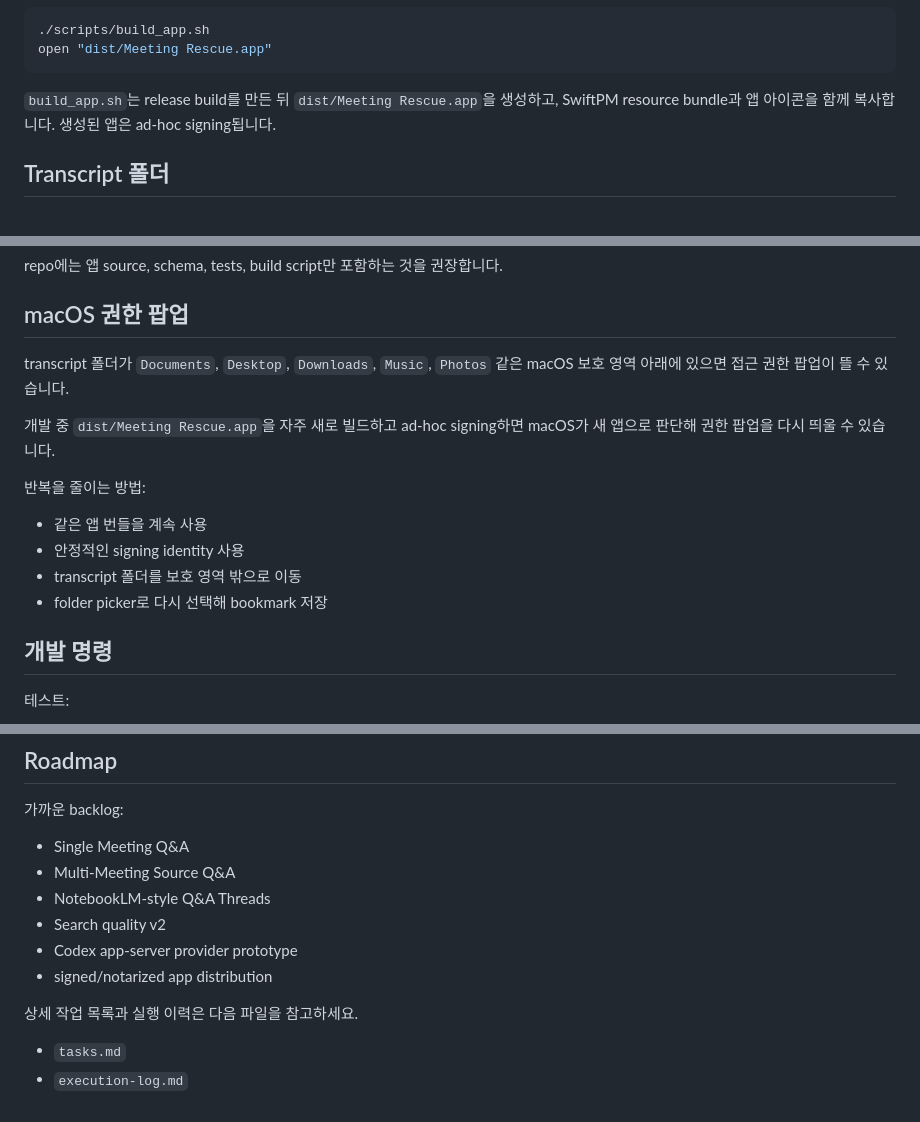
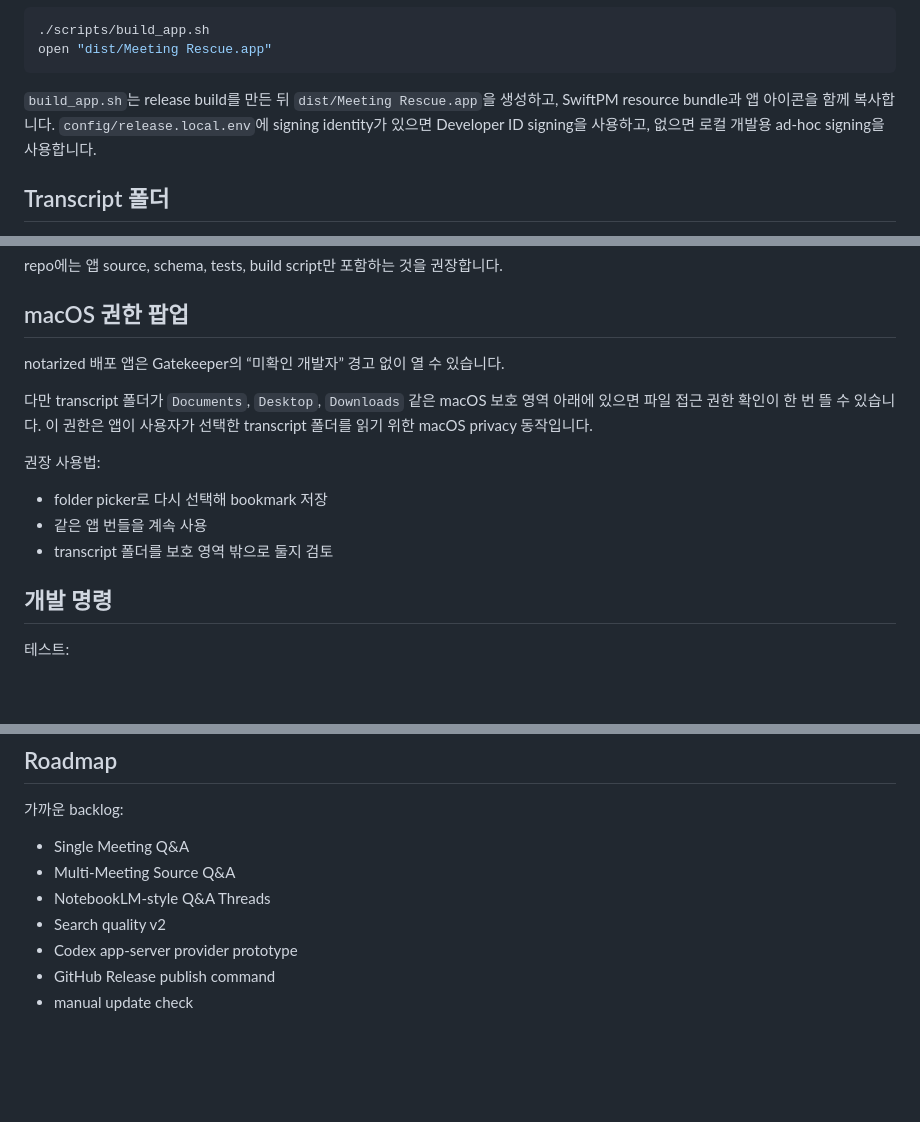
Before and after one commit to breadceo/meeting-rescue, a Markdown page: README.md, 3 parts joined by grey strips. Drawn GitHub-style; blank space fills up the shorter version.

Commit message:
Update notarized app README notes

````diff
--- a/README.md
+++ b/README.md
@@ -72,7 +72,7 @@ swift run MeetingRescue
 open "dist/Meeting Rescue.app"
 ```
 
-`build_app.sh`는 release build를 만든 뒤 `dist/Meeting Rescue.app`을 생성하고, SwiftPM resource bundle과 앱 아이콘을 함께 복사합니다. 생성된 앱은 ad-hoc signing됩니다.
+`build_app.sh`는 release build를 만든 뒤 `dist/Meeting Rescue.app`을 생성하고, SwiftPM resource bundle과 앱 아이콘을 함께 복사합니다. `config/release.local.env`에 signing identity가 있으면 Developer ID signing을 사용하고, 없으면 로컬 개발용 ad-hoc signing을 사용합니다.
 
 ## Transcript 폴더
 
@@ -298,16 +298,15 @@ repo에는 앱 source, schema, tests, build script만 포함하는 것을 권장
 
 ## macOS 권한 팝업
 
-transcript 폴더가 `Documents`, `Desktop`, `Downloads`, `Music`, `Photos` 같은 macOS 보호 영역 아래에 있으면 접근 권한 팝업이 뜰 수 있습니다.
+notarized 배포 앱은 Gatekeeper의 “미확인 개발자” 경고 없이 열 수 있습니다.
 
-개발 중 `dist/Meeting Rescue.app`을 자주 새로 빌드하고 ad-hoc signing하면 macOS가 새 앱으로 판단해 권한 팝업을 다시 띄울 수 있습니다.
+다만 transcript 폴더가 `Documents`, `Desktop`, `Downloads` 같은 macOS 보호 영역 아래에 있으면 파일 접근 권한 확인이 한 번 뜰 수 있습니다. 이 권한은 앱이 사용자가 선택한 transcript 폴더를 읽기 위한 macOS privacy 동작입니다.
 
-반복을 줄이는 방법:
+권장 사용법:
 
+- folder picker로 다시 선택해 bookmark 저장
 - 같은 앱 번들을 계속 사용
-- 안정적인 signing identity 사용
-- transcript 폴더를 보호 영역 밖으로 이동
-- folder picker로 다시 선택해 bookmark 저장
+- transcript 폴더를 보호 영역 밖으로 둘지 검토
 
 ## 개발 명령
 
@@ -380,9 +379,5 @@ scripts/
 - NotebookLM-style Q&A Threads
 - Search quality v2
 - Codex app-server provider prototype
-- signed/notarized app distribution
-
-상세 작업 목록과 실행 이력은 다음 파일을 참고하세요.
-
-- `tasks.md`
-- `execution-log.md`
+- GitHub Release publish command
+- manual update check
````
